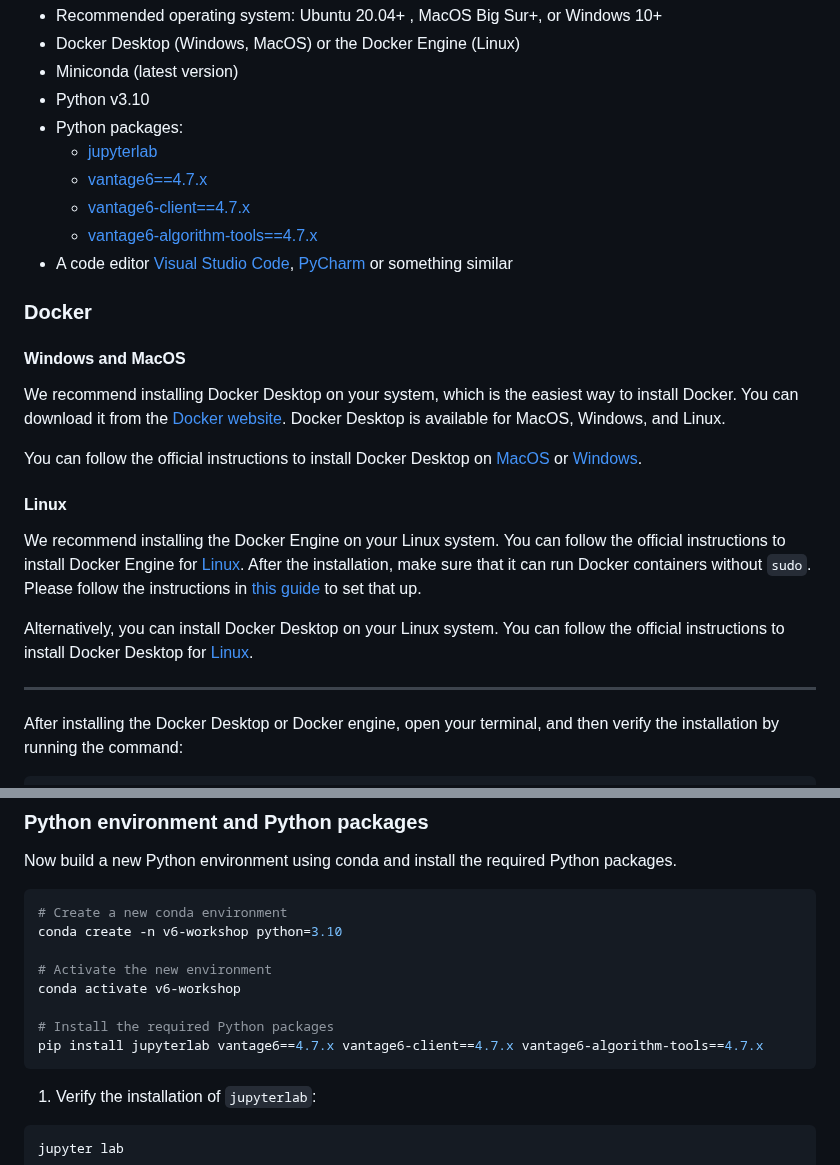
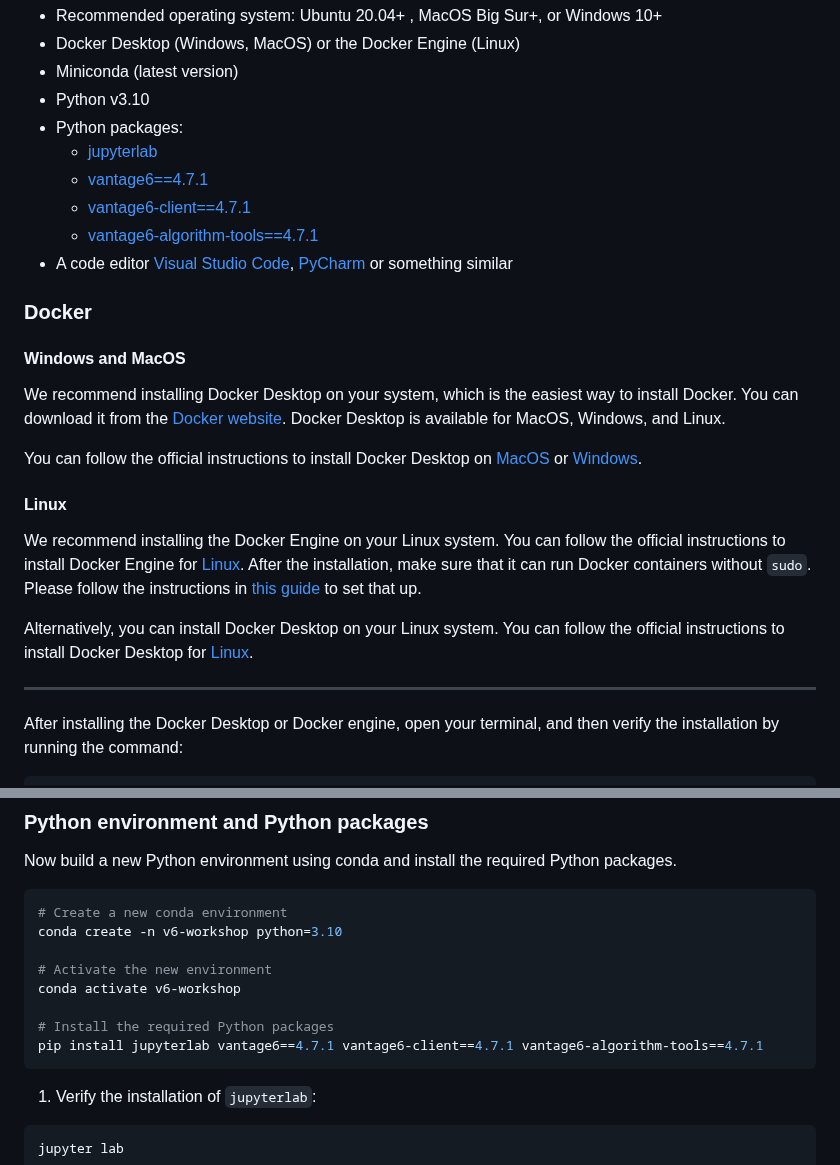
Before and after one commit to vantage6/vantage6-workshop, a Markdown page: learners/setup.md, 2 parts joined by grey strips. Drawn GitHub-style.

Commit message:
Set vantage6 version in workshop to 4.7.1 everywhere

````diff
--- a/learners/setup.md
+++ b/learners/setup.md
@@ -28,25 +27,26 @@ Vantage6 requires the following software to be installed on your system. In this
 - Python v3.10
 - Python packages:
   - [jupyterlab](https://pypi.org/project/jupyterlab/)
-  - [vantage6==4.7.x](https://pypi.org/project/vantage6/)
-  - [vantage6-client==4.7.x](https://pypi.org/project/vantage6-client/)
-  - [vantage6-algorithm-tools==4.7.x](https://pypi.org/project/vantage6-algorithm-tools/)
+  - [vantage6==4.7.1](https://pypi.org/project/vantage6/)
+  - [vantage6-client==4.7.1](https://pypi.org/project/vantage6-client/)
+  - [vantage6-algorithm-tools==4.7.1](https://pypi.org/project/vantage6-algorithm-tools/)
 - A code editor [Visual Studio Code](https://code.visualstudio.com/), [PyCharm](https://www.jetbrains.com/pycharm/) or something similar
 
 ### Docker
 
 #### Windows and MacOS
+
 We recommend installing Docker Desktop on your system, which is the easiest way to install Docker. You can download it from the [Docker website](https://www.docker.com/products/docker-desktop). Docker Desktop is available for MacOS, Windows, and Linux.
 
 You can follow the official instructions to install Docker Desktop on [MacOS](https://docs.docker.com/desktop/install/mac-install/) or [Windows](https://docs.docker.com/desktop/install/windows-install/).
 
+#### Linux
 
-#### Linux
 We recommend installing the Docker Engine on your Linux system. You can follow the official instructions to install Docker Engine for [Linux](https://docs.docker.com/desktop/install/linux-install/). After the installation, make sure that it can run Docker containers without `sudo`. Please follow the instructions in [this guide](https://docs.docker.com/engine/install/linux-postinstall/) to set that up.
 
 Alternatively, you can install Docker Desktop on your Linux system. You can follow the official instructions to install Docker Desktop for [Linux](https://docs.docker.com/desktop/install/linux-install/).
 
--------------------------------------------------------
+---
 
 After installing the Docker Desktop or Docker engine, open your terminal, and then verify the installation by running the command:
 
@@ -109,7 +109,7 @@ conda create -n v6-workshop python=3.10
 conda activate v6-workshop
 
 # Install the required Python packages
-pip install jupyterlab vantage6==4.7.x vantage6-client==4.7.x vantage6-algorithm-tools==4.7.x
+pip install jupyterlab vantage6==4.7.1 vantage6-client==4.7.1 vantage6-algorithm-tools==4.7.1
 ```
 
 1. Verify the installation of `jupyterlab`:
````
Also changed, not shown: other parts of learners/setup.md (+3 -4 lines), episodes/chap6_setup_node.md (+3 -3 lines), episodes/chap7_algo_dev.md (+1 -1 lines).
